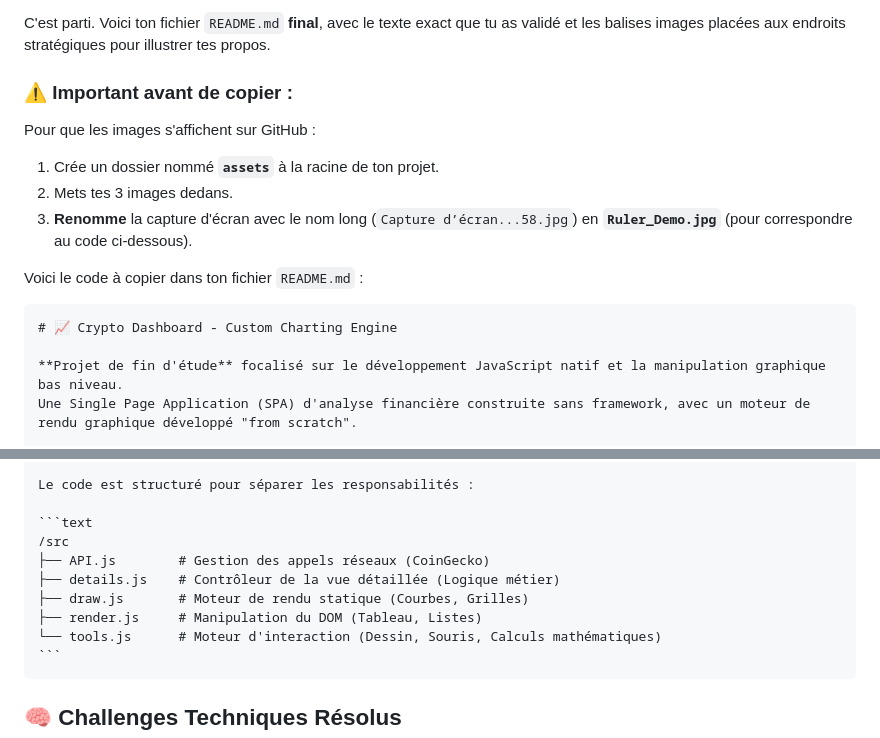
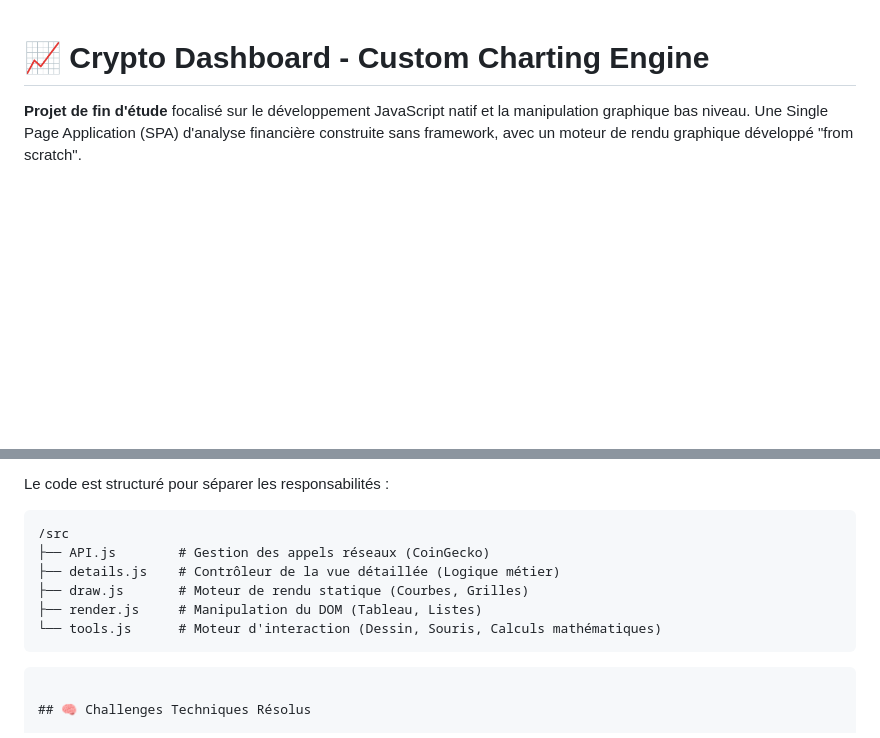
Before and after one commit to EnzoRouet/Dashboard-Crypto, a Markdown page: README.md, 2 parts joined by grey strips. GitHub-like rendering; blank space fills up the shorter version.

`````diff
--- a/README.md
+++ b/README.md
@@ -1,16 +1,3 @@
-C'est parti. Voici ton fichier `README.md` **final**, avec le texte exact que tu as validé et les balises images placées aux endroits stratégiques pour illustrer tes propos.
-
-### ⚠️ Important avant de copier :
-
-Pour que les images s'affichent sur GitHub :
-
-1. Crée un dossier nommé **`assets`** à la racine de ton projet.
-2. Mets tes 3 images dedans.
-3. **Renomme** la capture d'écran avec le nom long (`Capture d’écran...58.jpg`) en **`Ruler_Demo.jpg`** (pour correspondre au code ci-dessous).
-
-Voici le code à copier dans ton fichier `README.md` :
-
-````markdown
 # 📈 Crypto Dashboard - Custom Charting Engine
 
 **Projet de fin d'étude** focalisé sur le développement JavaScript natif et la manipulation graphique bas niveau.
@@ -62,7 +49,7 @@ Contrairement à une approche classique utilisant des librairies clés en main (
 
 Le code est structuré pour séparer les responsabilités :
 
-```text
+```
 /src
 ├── API.js        # Gestion des appels réseaux (CoinGecko)
 ├── details.js    # Contrôleur de la vue détaillée (Logique métier)
@@ -70,6 +57,7 @@ Le code est structuré pour séparer les responsabilités :
 ├── render.js     # Manipulation du DOM (Tableau, Listes)
 └── tools.js      # Moteur d'interaction (Dessin, Souris, Calculs mathématiques)
 ```
+
 ````
 
 ## 🧠 Challenges Techniques Résolus
`````
Also changed, not shown: other parts of README.md (+1 -0 lines).
